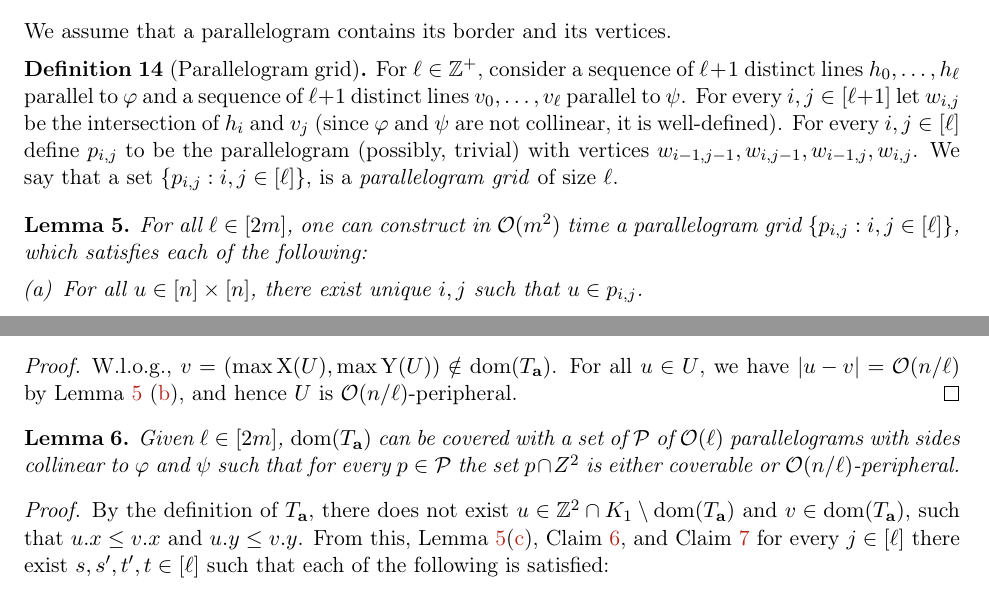
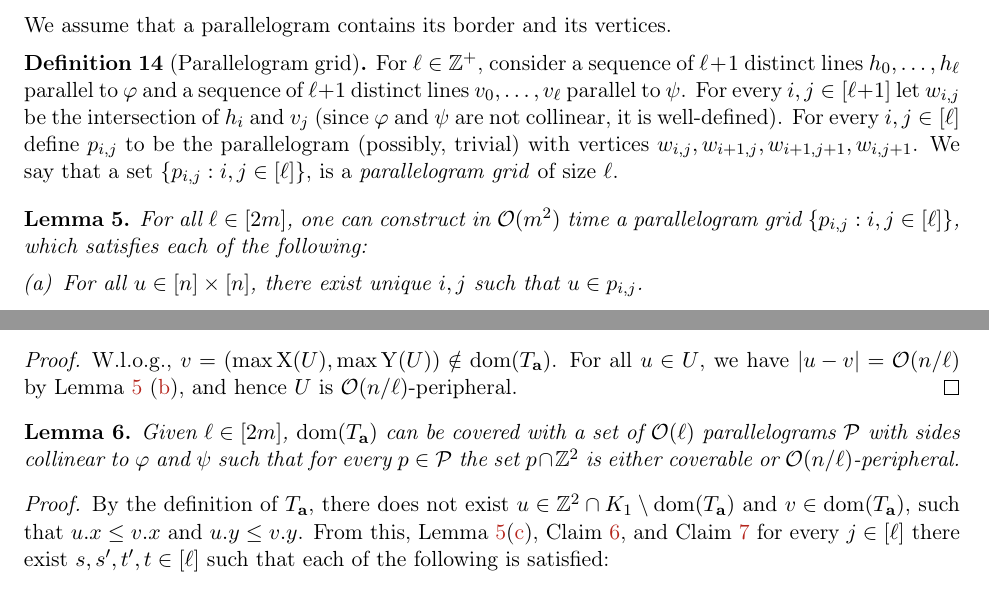
Before and after one commit to AGorkiewicz/2D-stuff, a LaTeX paper (main.tex): two parts of pages 17 and 19 of 32, joined at a grey line, cut so that both start at the same text. Compiled offline with pdfLaTeX.

Commit message:
more fixes

```diff
--- a/main.tex
+++ b/main.tex
@@ -977,7 +977,9 @@ While \cref{tile_decomposition} is sufficient to partition $P$ (which has $\phi$
 We assume that a parallelogram contains its border and its vertices.
 
 \begin{definition}[Parallelogram grid]
-For $\ell \in \Z^+$, consider a sequence of $\ell+1$  distinct lines $h_0, \dots, h_\ell$ parallel to $\phi$ and a sequence of $\ell+1$ distinct lines $v_0, \dots, v_\ell$ parallel to $\psi$. For every $i, j \in [\ell + 1]$ let $w_{i, j}$ be the intersection of $h_i$ and $v_j$ (since $\phi$ and $\psi$ are not collinear, it is well-defined). For every $i, j \in [\ell]$ define $p_{i, j}$ to be the parallelogram (possibly, trivial) with vertices $w_{i-1, j-1}, w_{i, j-1}, w_{i-1, j}, w_{i, j }$. We say that a set $\{p_{i,j} : i,j \in [\ell]\}$, is a \emph{parallelogram grid} of size $\ell$.
+	For $\ell \in \Z^+$, consider a sequence of $\ell+1$  distinct lines $h_0, \dots, h_\ell$ parallel to $\phi$ and a sequence of $\ell+1$ distinct lines $v_0, \dots, v_\ell$ parallel to $\psi$.
+	For every $i, j \in [\ell + 1]$ let $w_{i, j}$ be the intersection of $h_i$ and $v_j$ (since $\phi$ and $\psi$ are not collinear, it is well-defined).
+	For every $i, j \in [\ell]$ define $p_{i, j}$ to be the parallelogram (possibly, trivial) with vertices $w_{i, j}, w_{i + 1, j}, w_{i + 1, j + 1}, w_{i, j + 1}$. We say that a set $\{p_{i,j} : i,j \in [\ell]\}$, is a \emph{parallelogram grid} of size $\ell$.
 \end{definition}
 
 \begin{restatable}{lemma}{parallelogram_grid}\label{lm:parallelogram_grid}
@@ -1065,7 +1067,7 @@ W.l.o.g., $v = (\max \X(U), \max \Y(U)) \notin \d{\Ta}$. For all $u \in U$, we h
 \end{proof}
 
 \begin{lemma}\label{lm:parallelogram_merge}
-Given $\ell \in [2m]$, $\d{\Ta}$ can be covered with a set of $\mathcal{P}$ of $\O(\ell)$ parallelograms with sides collinear to $\phi$ and $\psi$ such that for every $p \in \mathcal{P}$ the set $p \cap Z^2$ is either coverable or $\O(n / \ell)$-peripheral.
+Given $\ell \in [2m]$, $\d{\Ta}$ can be covered with a set of $\O(\ell)$ parallelograms $\mathcal{P}$ with sides collinear to $\phi$ and $\psi$ such that for every $p \in \mathcal{P}$ the set $p \cap \Z^2$ is either coverable or $\O(n / \ell)$-peripheral.
 \end{lemma}
 \begin{proof}
 By the definition of $\Ta$, there does not exist $u \in \Z^2 \cap K_1 \setminus \d{\Ta}$ and $v \in \d{\Ta}$, such that $\x{u} \le \x{v}$ and $\y{u} \le \y{v}$. From this, \Cref{lm:parallelogram_grid}(\ref{it:monotonicity}), \cref{coverable}, and \cref{peripheral} for every $j \in [\ell]$ there exist $s,s', t',t \in [\ell]$  such that each of the following is satisfied:
```
Also changed, not shown: drawings/text_decomposition.pdf, 1 other file.
